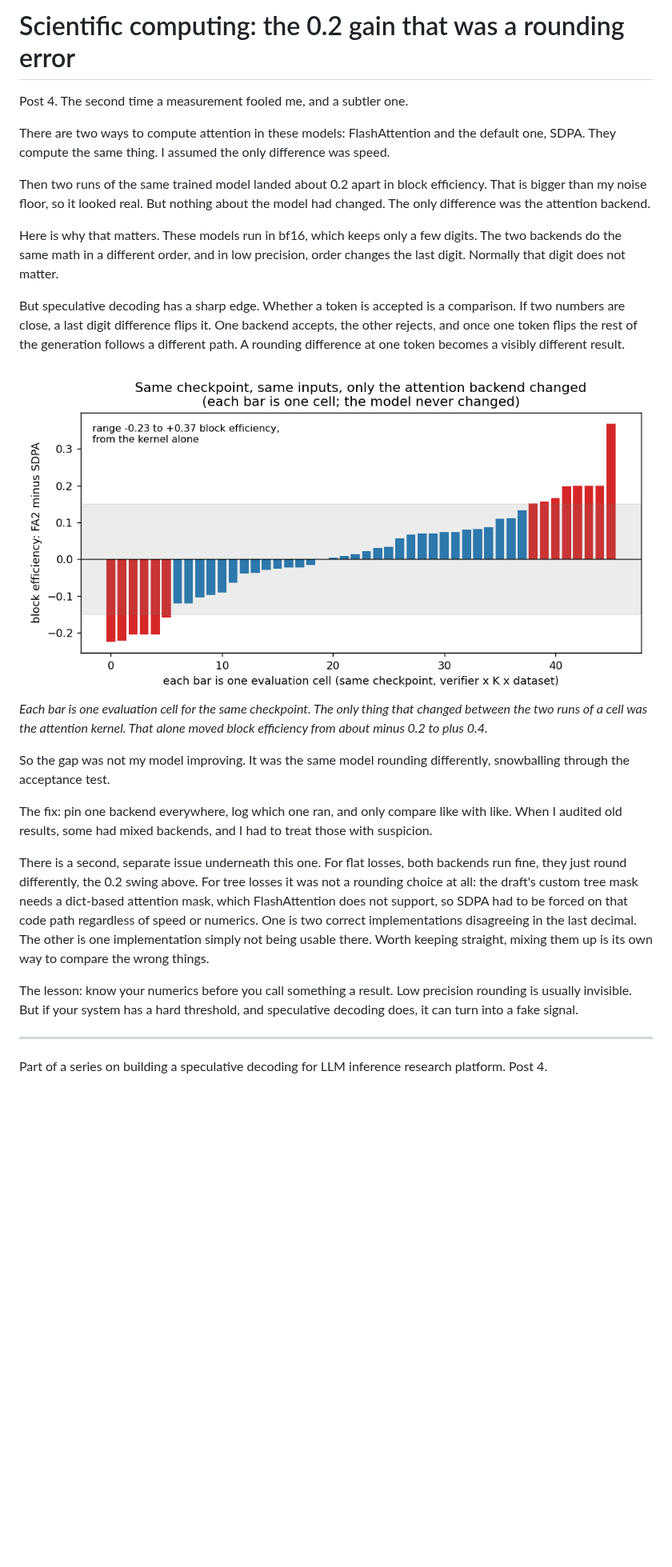
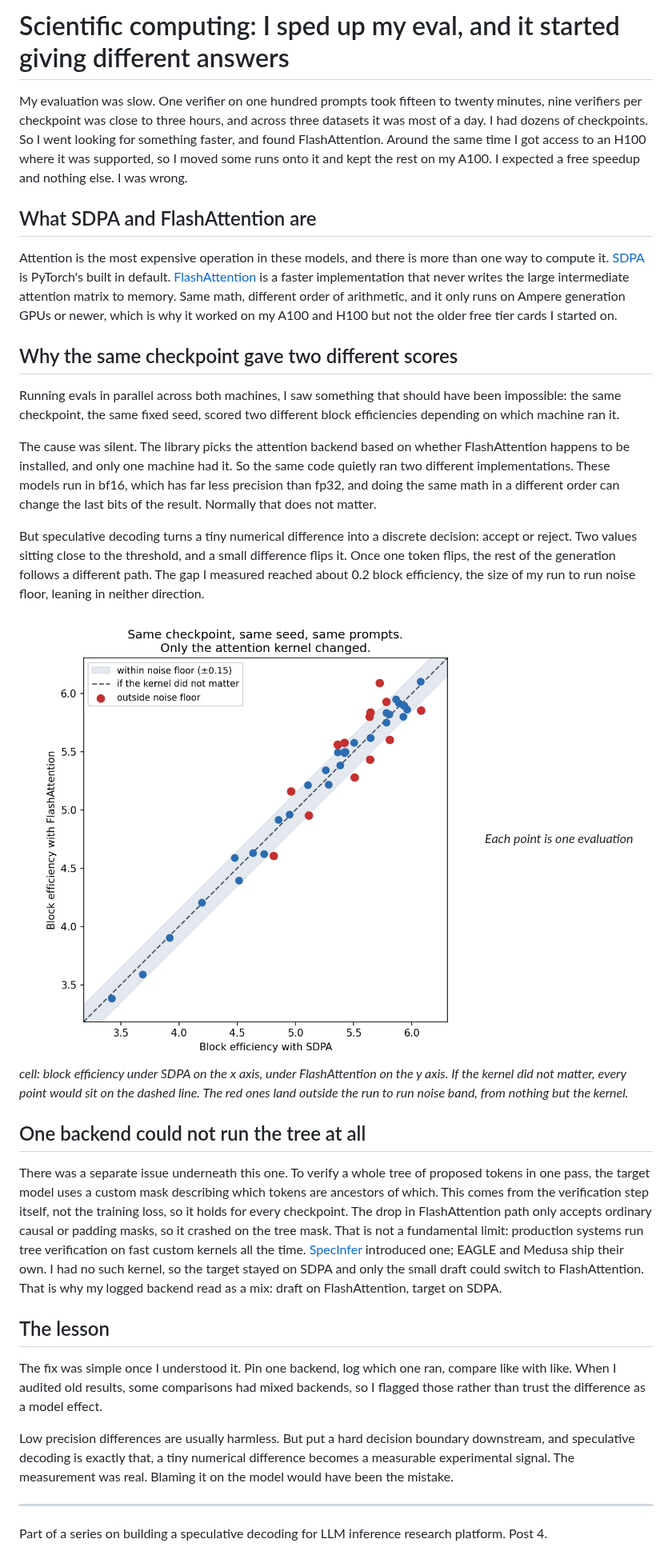
Before and after one commit to Rmuk655/Distill-Spec-Research, a Markdown page: notes/LinkedIn/04_rounding_error_flashattention_sdpa.md, the part around the change. Shown at 80% size. GitHub-like rendering; pictures changed too: results/passK/linkedin_post5_backend_divergence.png; blank space fills up the shorter version.

Commit message:
docs(linkedin): rewrite post 4 as story + scatter chart, add quantization survey to post 7
Post 4: rewrite as a story (slow eval -> found FlashAttention -> cross-machine
score divergence), grounded in real per-eval timings and the backend commit
history (da09245, 5eeaaa6, dcfd3c8). Replace the sorted-bar chart with an
SDPA-vs-FlashAttention scatter against the y=x line, and correct the overclaim
that FlashAttention cannot do tree verification (production uses custom
tree-attention kernels; SpecInfer introduced one). Trimmed to 663 words.

Post 7: expand the memory section into a full survey of the three
memory-reduction techniques with quantified findings: LoRA, 4-bit NF4 teacher
(the ~18x flat-loss slowdown from per-step dequantization, 18.3s vs 1.0s), and
8-bit optimizer state (added to reclaim that memory, plus the reverted
startup-warmup OOM). README index synced to match.

```diff
--- a/notes/LinkedIn/04_rounding_error_flashattention_sdpa.md
+++ b/notes/LinkedIn/04_rounding_error_flashattention_sdpa.md
@@ -1,25 +1,31 @@
-# Scientific computing: the 0.2 gain that was a rounding error
+# Scientific computing: I sped up my eval, and it started giving different answers
 
-Post 4. The second time a measurement fooled me, and a subtler one.
+My evaluation was slow. One verifier on one hundred prompts took fifteen to twenty minutes, nine verifiers per checkpoint was close to three hours, and across three datasets it was most of a day. I had dozens of checkpoints. So I went looking for something faster, and found FlashAttention. Around the same time I got access to an H100 where it was supported, so I moved some runs onto it and kept the rest on my A100. I expected a free speedup and nothing else. I was wrong.
 
-There are two ways to compute attention in these models: FlashAttention and the default one, SDPA. They compute the same thing. I assumed the only difference was speed.
+## What SDPA and FlashAttention are
 
-Then two runs of the same trained model landed about 0.2 apart in block efficiency. That is bigger than my noise floor, so it looked real. But nothing about the model had changed. The only difference was the attention backend.
+Attention is the most expensive operation in these models, and there is more than one way to compute it. [SDPA](https://pytorch.org/docs/stable/generated/torch.nn.functional.scaled_dot_product_attention.html) is PyTorch's built in default. [FlashAttention](https://arxiv.org/abs/2307.08691) is a faster implementation that never writes the large intermediate attention matrix to memory. Same math, different order of arithmetic, and it only runs on Ampere generation GPUs or newer, which is why it worked on my A100 and H100 but not the older free tier cards I started on.
 
-Here is why that matters. These models run in bf16, which keeps only a few digits. The two backends do the same math in a different order, and in low precision, order changes the last digit. Normally that digit does not matter.
+## Why the same checkpoint gave two different scores
 
-But speculative decoding has a sharp edge. Whether a token is accepted is a comparison. If two numbers are close, a last digit difference flips it. One backend accepts, the other rejects, and once one token flips the rest of the generation follows a different path. A rounding difference at one token becomes a visibly different result.
+Running evals in parallel across both machines, I saw something that should have been impossible: the same checkpoint, the same fixed seed, scored two different block efficiencies depending on which machine ran it.
 
-![Same checkpoint, only the attention backend changed](../../results/passK/linkedin_post5_backend_divergence.png)
-*Each bar is one evaluation cell for the same checkpoint. The only thing that changed between the two runs of a cell was the attention kernel. That alone moved block efficiency from about minus 0.2 to plus 0.4.*
+The cause was silent. The library picks the attention backend based on whether FlashAttention happens to be installed, and only one machine had it. So the same code quietly ran two different implementations. These models run in bf16, which has far less precision than fp32, and doing the same math in a different order can change the last bits of the result. Normally that does not matter.
 
-So the gap was not my model improving. It was the same model rounding differently, snowballing through the acceptance test.
+But speculative decoding turns a tiny numerical difference into a discrete decision: accept or reject. Two values sitting close to the threshold, and a small difference flips it. Once one token flips, the rest of the generation follows a different path. The gap I measured reached about 0.2 block efficiency, the size of my run to run noise floor, leaning in neither direction.
 
-The fix: pin one backend everywhere, log which one ran, and only compare like with like. When I audited old results, some had mixed backends, and I had to treat those with suspicion.
+![Same checkpoint, same seed, same prompts, only the attention kernel changed](../../results/passK/linkedin_post5_backend_divergence.png)
+*Each point is one evaluation cell: block efficiency under SDPA on the x axis, under FlashAttention on the y axis. If the kernel did not matter, every point would sit on the dashed line. The red ones land outside the run to run noise band, from nothing but the kernel.*
 
-There is a second, separate issue underneath this one. For flat losses, both backends run fine, they just round differently, the 0.2 swing above. For tree losses it was not a rounding choice at all: the draft's custom tree mask needs a dict-based attention mask, which FlashAttention does not support, so SDPA had to be forced on that code path regardless of speed or numerics. One is two correct implementations disagreeing in the last decimal. The other is one implementation simply not being usable there. Worth keeping straight, mixing them up is its own way to compare the wrong things.
+## One backend could not run the tree at all
 
-The lesson: know your numerics before you call something a result. Low precision rounding is usually invisible. But if your system has a hard threshold, and speculative decoding does, it can turn into a fake signal.
+There was a separate issue underneath this one. To verify a whole tree of proposed tokens in one pass, the target model uses a custom mask describing which tokens are ancestors of which. This comes from the verification step itself, not the training loss, so it holds for every checkpoint. The drop in FlashAttention path only accepts ordinary causal or padding masks, so it crashed on the tree mask. That is not a fundamental limit: production systems run tree verification on fast custom kernels all the time. [SpecInfer](https://arxiv.org/abs/2305.09781) introduced one; EAGLE and Medusa ship their own. I had no such kernel, so the target stayed on SDPA and only the small draft could switch to FlashAttention. That is why my logged backend read as a mix: draft on FlashAttention, target on SDPA.
+
+## The lesson
+
+The fix was simple once I understood it. Pin one backend, log which one ran, compare like with like. When I audited old results, some comparisons had mixed backends, so I flagged those rather than trust the difference as a model effect.
+
+Low precision differences are usually harmless. But put a hard decision boundary downstream, and speculative decoding is exactly that, a tiny numerical difference becomes a measurable experimental signal. The measurement was real. Blaming it on the model would have been the mistake.
 
 ---
 
```
Also changed, not shown: notes/LinkedIn/00_README_series_index.md (+5 -5 lines), notes/LinkedIn/07_systems_at_scale.md (+8 -2 lines).
